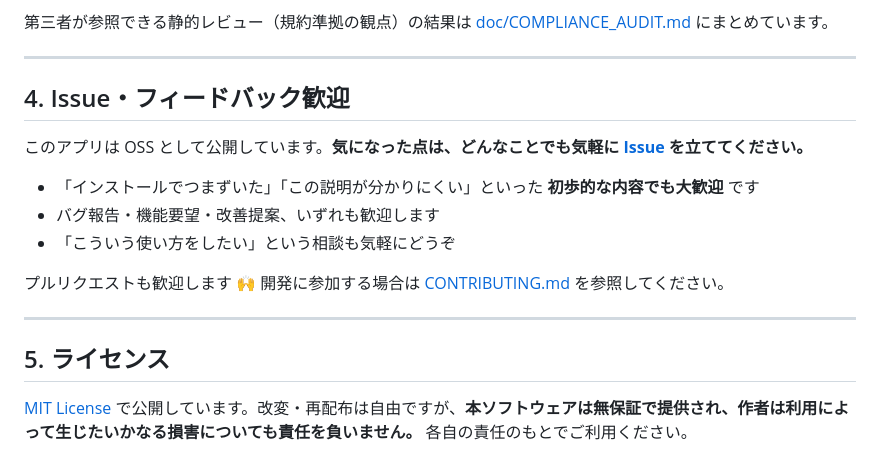
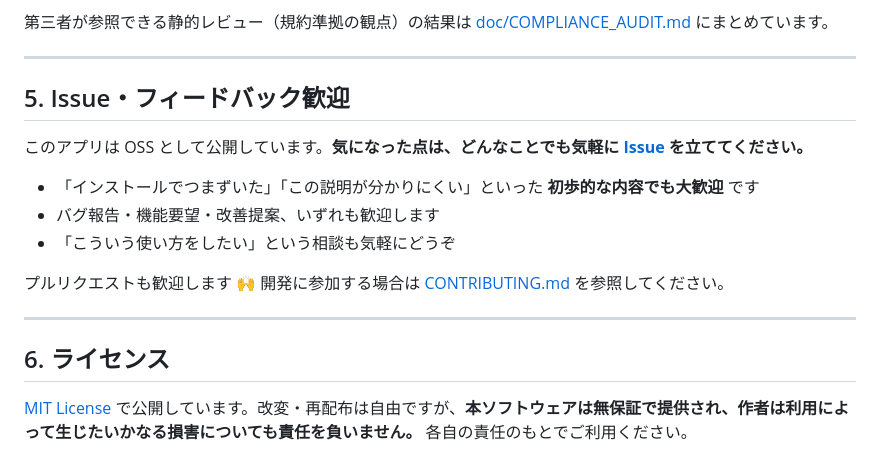
Before and after one commit to kenshin-morioka/instagram-crm, a Markdown page: README.md, the part around one of its changes. GitHub-like rendering.

```diff
--- a/README.md
+++ b/README.md
@@ -100,7 +140,7 @@
 
 ---
 
-## 4. Issue・フィードバック歓迎
+## 5. Issue・フィードバック歓迎
 
 このアプリは OSS として公開しています。**気になった点は、どんなことでも気軽に [Issue](https://github.com/kenshin-morioka/instagram-crm/issues) を立ててください。**
 
@@ -112,6 +152,6 @@
 
 ---
 
-## 5. ライセンス
+## 6. ライセンス
 
 [MIT License](LICENSE) で公開しています。改変・再配布は自由ですが、**本ソフトウェアは無保証で提供され、作者は利用によって生じたいかなる損害についても責任を負いません。** 各自の責任のもとでご利用ください。
```
Also changed, not shown: other parts of README.md (+41 -1 lines).
